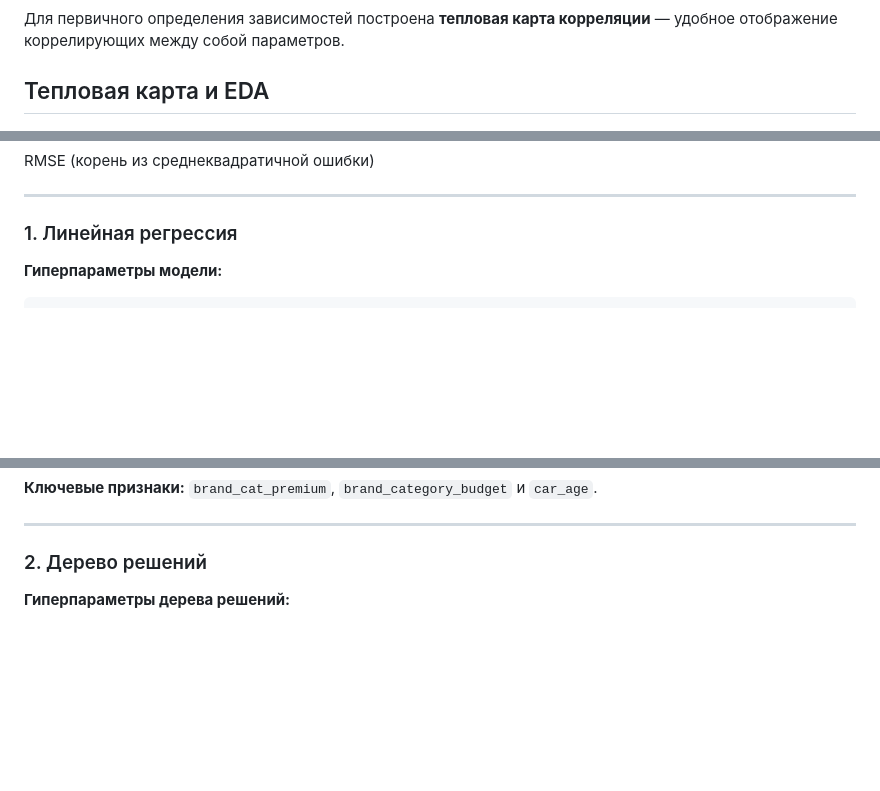
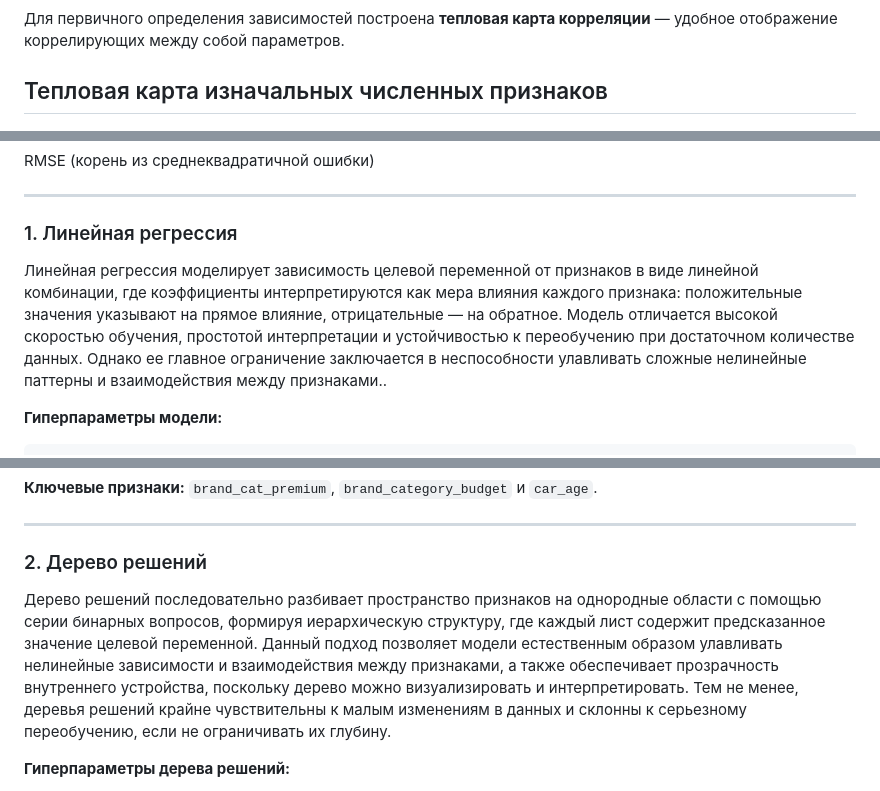
Before and after one commit to putinmolodects-droid/car_price_prediction, a Markdown page: README.md, 3 parts joined by grey strips. Rendered like a GitHub page; blank space fills up the shorter version.

````diff
--- a/README.md
+++ b/README.md
@@ -103,7 +103,7 @@
 
 Для первичного определения зависимостей построена **тепловая карта корреляции** — удобное отображение коррелирующих между собой параметров.
 
-## Тепловая карта и EDA
+## Тепловая карта изначальных численных признаков
 
 
 ![Корреляционная матрица](reports/figures/correlation_matrix.png)
@@ -259,6 +259,8 @@ RMSE (корень из среднеквадратичной ошибки)
 
 ### 1. Линейная регрессия
 
+Линейная регрессия моделирует зависимость целевой переменной от признаков в виде линейной комбинации, где коэффициенты интерпретируются как мера влияния каждого признака: положительные значения указывают на прямое влияние, отрицательные — на обратное. Модель отличается высокой скоростью обучения, простотой интерпретации и устойчивостью к переобучению при достаточном количестве данных. Однако ее главное ограничение заключается в неспособности улавливать сложные нелинейные паттерны и взаимодействия между признаками..
+
 **Гиперпараметры модели:**
 
 ```yaml
@@ -299,6 +301,8 @@ linear:
 
 ### 2. Дерево решений
 
+Дерево решений последовательно разбивает пространство признаков на однородные области с помощью серии бинарных вопросов, формируя иерархическую структуру, где каждый лист содержит предсказанное значение целевой переменной. Данный подход позволяет модели естественным образом улавливать нелинейные зависимости и взаимодействия между признаками, а также обеспечивает прозрачность внутреннего устройства, поскольку дерево можно визуализировать и интерпретировать. Тем не менее, деревья решений крайне чувствительны к малым изменениям в данных и склонны к серьезному переобучению, если не ограничивать их глубину.
+
 **Гиперпараметры дерева решений:**
 - `max_depth` — глубина, сложность дерева
 - `min_samples_split` — минимальное количество объектов в узле
````
Also changed, not shown: other parts of README.md (+6 -0 lines).
